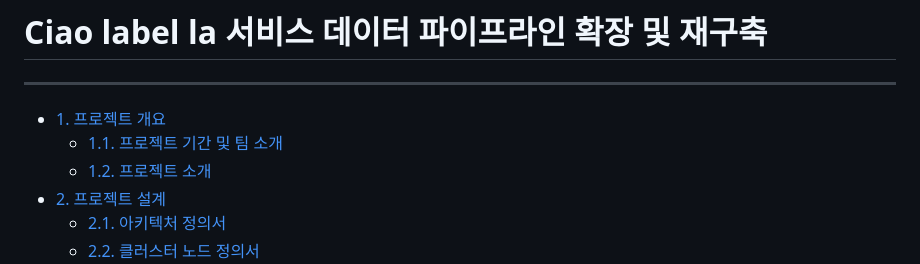
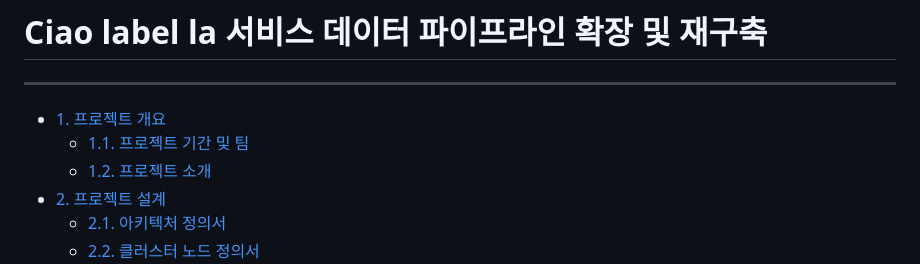
Before and after one commit to hanna-joo/PJT_Ciaolabella2, a Markdown page: README.md, the part around the change. Rendered like a GitHub page.

```diff
--- a/README.md
+++ b/README.md
@@ -3,7 +3,7 @@
 ---
 
 - [1. 프로젝트 개요](#1-프로젝트-개요)
-  - [1.1. 프로젝트 기간 및 팀 소개](#11-프로젝트-기간-및-팀-소개)
+  - [1.1. 프로젝트 기간 및 팀](#11-프로젝트-기간-및-팀)
   - [1.2. 프로젝트 소개](#12-프로젝트-소개)
 - [2. 프로젝트 설계](#2-프로젝트-설계)
   - [2.1. 아키텍처 정의서](#21-아키텍처-정의서)
```
